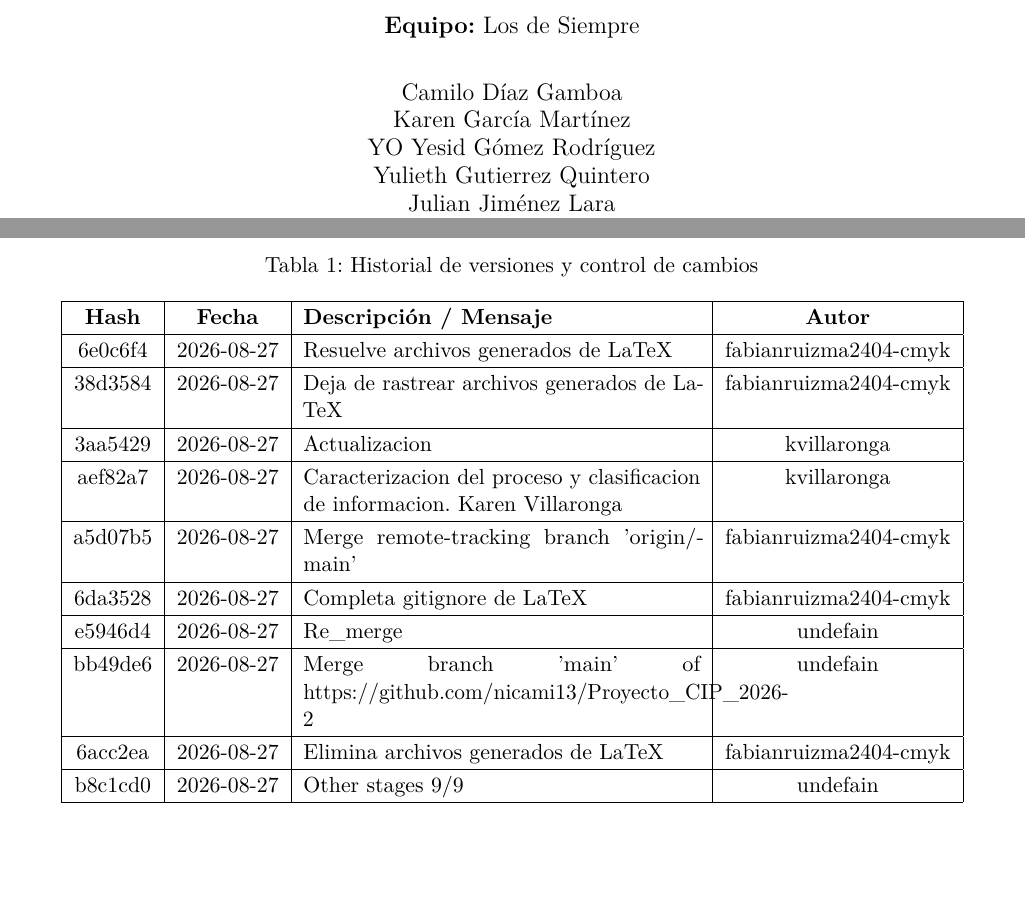
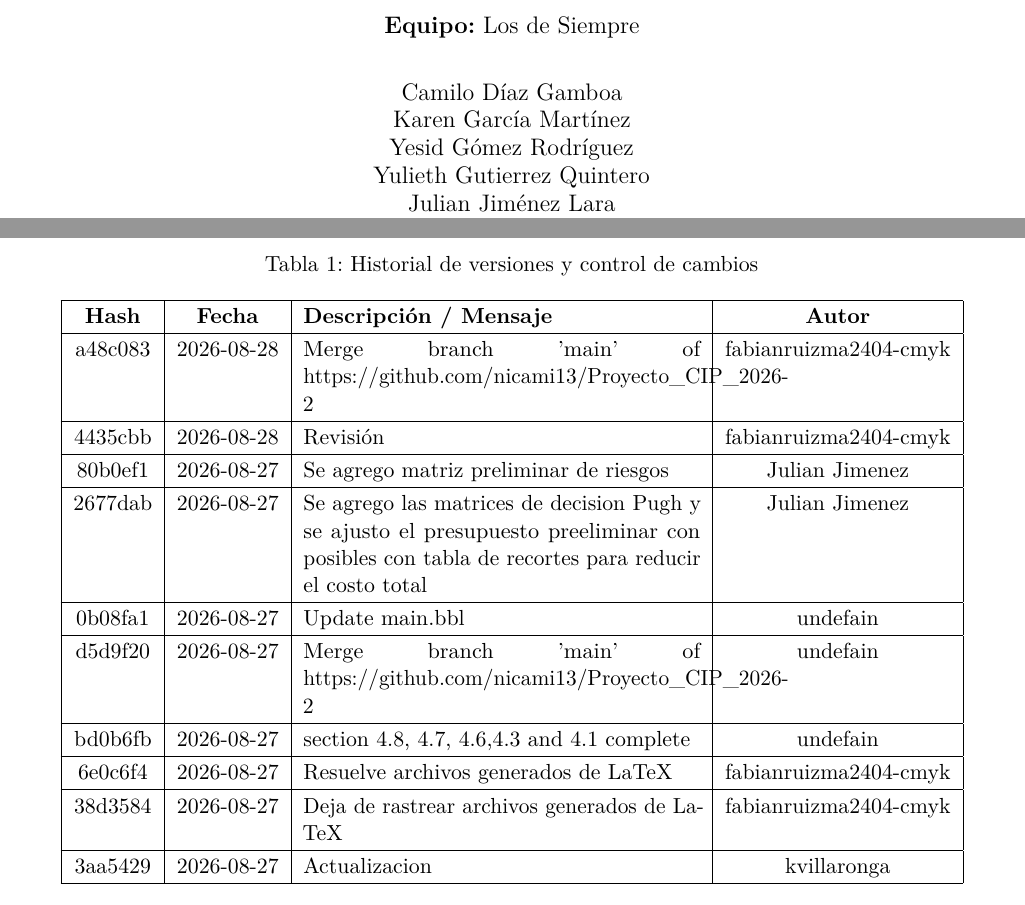
Before and after one commit to nicami13/Proyecto_CIP_2026-2, a LaTeX document (main.tex, which reads preambulo/datos_proyecto.tex, tablas/tabla_control_version.tex): two parts of pages 1 and 2 of 68, joined at a grey line, cut so that both start at the same text. Compiled offline with pdfLaTeX.

Commit message:
Revisión

```diff
--- a/preambulo/datos_proyecto.tex
+++ b/preambulo/datos_proyecto.tex
@@ -1,7 +1,7 @@
 % Complete únicamente los campos ubicados entre llaves.
 \newcommand{\TituloProyecto}{Diseño conceptual de un sistema portátil de limpieza CIP}
 \newcommand{\NombreEquipo}{Los de Siempre}
-\newcommand{\Integrantes}{Camilo Díaz Gamboa\\Karen García Martínez\\YO Yesid Gómez Rodríguez\\Yulieth Gutierrez Quintero\\Julian Jiménez Lara\\Ferney Patiño Ojeda\\Fabián Ruiz Mateus\\Joseph Suárez Buitrago\\Karen Villaronga Fuenmayor}
+\newcommand{\Integrantes}{Camilo Díaz Gamboa\\Karen García Martínez\\Yesid Gómez Rodríguez\\Yulieth Gutierrez Quintero\\Julian Jiménez Lara\\Ferney Patiño Ojeda\\Fabián Ruiz Mateus\\Joseph Suárez Buitrago\\Karen Villaronga Fuenmayor}
 \newcommand{\Docentes}{Dra. Edna Carolina Moriones Polanía\\Mg. William Razvan Castro Jaluba}
 \newcommand{\Programa}{Ingeniería Mecatrónica}
 \newcommand{\Periodo}{2026-2}
--- a/tablas/tabla_control_version.tex
+++ b/tablas/tabla_control_version.tex
@@ -5,15 +5,15 @@
 \begin{tabular}{|c|c|p{7cm}|c|}
 \hline
 \textbf{Hash} & \textbf{Fecha} & \textbf{Descripción / Mensaje} & \textbf{Autor} \\ \hline
+a48c083 & 2026-08-28 & Merge branch 'main' of https://github.com/nicami13/Proyecto\_CIP\_2026-2 & fabianruizma2404-cmyk \\ \hline
+4435cbb & 2026-08-28 & Revisión & fabianruizma2404-cmyk \\ \hline
+80b0ef1 & 2026-08-27 & Se agrego matriz preliminar de riesgos & Julian Jimenez \\ \hline
+2677dab & 2026-08-27 & Se agrego las matrices de decision Pugh y se ajusto el presupuesto preeliminar con posibles con tabla de recortes para reducir el costo total & Julian Jimenez \\ \hline
+0b08fa1 & 2026-08-27 & Update main.bbl & undefain \\ \hline
+d5d9f20 & 2026-08-27 & Merge branch 'main' of https://github.com/nicami13/Proyecto\_CIP\_2026-2 & undefain \\ \hline
+bd0b6fb & 2026-08-27 & section 4.8, 4.7, 4.6,4.3 and 4.1 complete & undefain \\ \hline
 6e0c6f4 & 2026-08-27 & Resuelve archivos generados de LaTeX & fabianruizma2404-cmyk \\ \hline
 38d3584 & 2026-08-27 & Deja de rastrear archivos generados de LaTeX & fabianruizma2404-cmyk \\ \hline
 3aa5429 & 2026-08-27 & Actualizacion & kvillaronga \\ \hline
-aef82a7 & 2026-08-27 & Caracterizacion del proceso y clasificacion de informacion. Karen Villaronga & kvillaronga \\ \hline
-a5d07b5 & 2026-08-27 & Merge remote-tracking branch 'origin/main' & fabianruizma2404-cmyk \\ \hline
-6da3528 & 2026-08-27 & Completa gitignore de LaTeX & fabianruizma2404-cmyk \\ \hline
-e5946d4 & 2026-08-27 & Re\_merge & undefain \\ \hline
-bb49de6 & 2026-08-27 & Merge branch 'main' of https://github.com/nicami13/Proyecto\_CIP\_2026-2 & undefain \\ \hline
-6acc2ea & 2026-08-27 & Elimina archivos generados de LaTeX & fabianruizma2404-cmyk \\ \hline
-b8c1cd0 & 2026-08-27 & Other stages 9/9 & undefain \\ \hline
 \end{tabular}
 \end{table}
```
